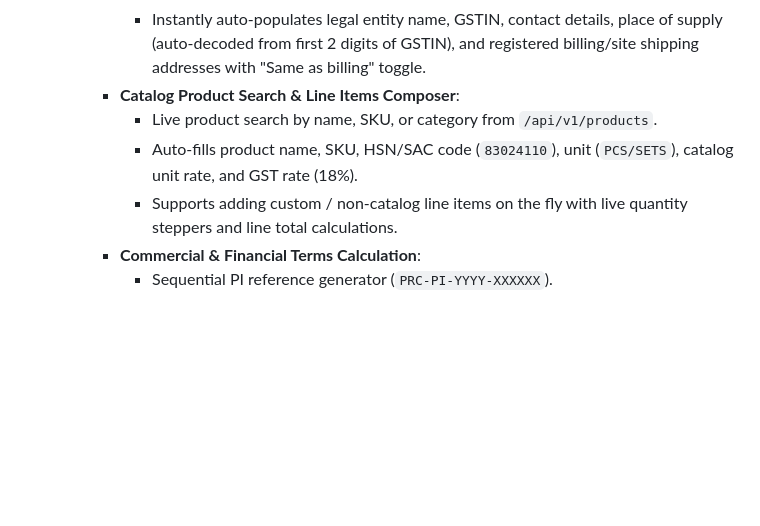
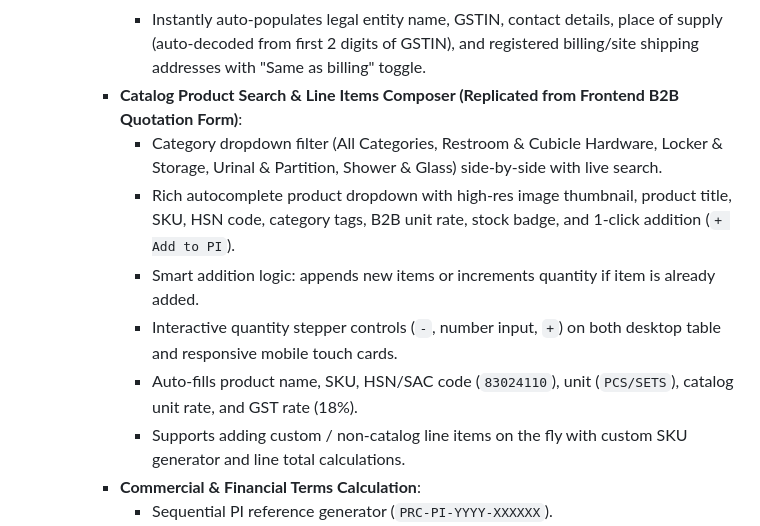
Before and after one commit to AshaminBiswas/PRC-Backend, a Markdown page: PROJECT_CONTEXT.md, the part around the change. Drawn GitHub-style; blank space fills up the shorter version.

Commit message:
docs: update PROJECT_CONTEXT.md with replicated quotation product selector in PI generator

```diff
--- a/PROJECT_CONTEXT.md
+++ b/PROJECT_CONTEXT.md
@@ -489,10 +489,13 @@ The Storefront was architected and optimized for native app-like responsiveness
           - **B2B Customer Search & Instant Auto-Fill**:
             - Debounced search across all registered B2B clients, legal entity names, contact persons, phone numbers, emails, and GSTINs.
             - Instantly auto-populates legal entity name, GSTIN, contact details, place of supply (auto-decoded from first 2 digits of GSTIN), and registered billing/site shipping addresses with "Same as billing" toggle.
-          - **Catalog Product Search & Line Items Composer**:
-            - Live product search by name, SKU, or category from `/api/v1/products`.
+          - **Catalog Product Search & Line Items Composer (Replicated from Frontend B2B Quotation Form)**:
+            - Category dropdown filter (All Categories, Restroom & Cubicle Hardware, Locker & Storage, Urinal & Partition, Shower & Glass) side-by-side with live search.
+            - Rich autocomplete product dropdown with high-res image thumbnail, product title, SKU, HSN code, category tags, B2B unit rate, stock badge, and 1-click addition (`+ Add to PI`).
+            - Smart addition logic: appends new items or increments quantity if item is already added.
+            - Interactive quantity stepper controls (`-`, number input, `+`) on both desktop table and responsive mobile touch cards.
             - Auto-fills product name, SKU, HSN/SAC code (`83024110`), unit (`PCS/SETS`), catalog unit rate, and GST rate (18%).
-            - Supports adding custom / non-catalog line items on the fly with live quantity steppers and line total calculations.
+            - Supports adding custom / non-catalog line items on the fly with custom SKU generator and line total calculations.
           - **Commercial & Financial Terms Calculation**:
             - Sequential PI reference generator (`PRC-PI-YYYY-XXXXXX`).
             - Configurable Issue Date, 30-day validity expiry, optional Customer PO / Quotation reference numbers, delivery dispatch timeline, and remarks.
```
